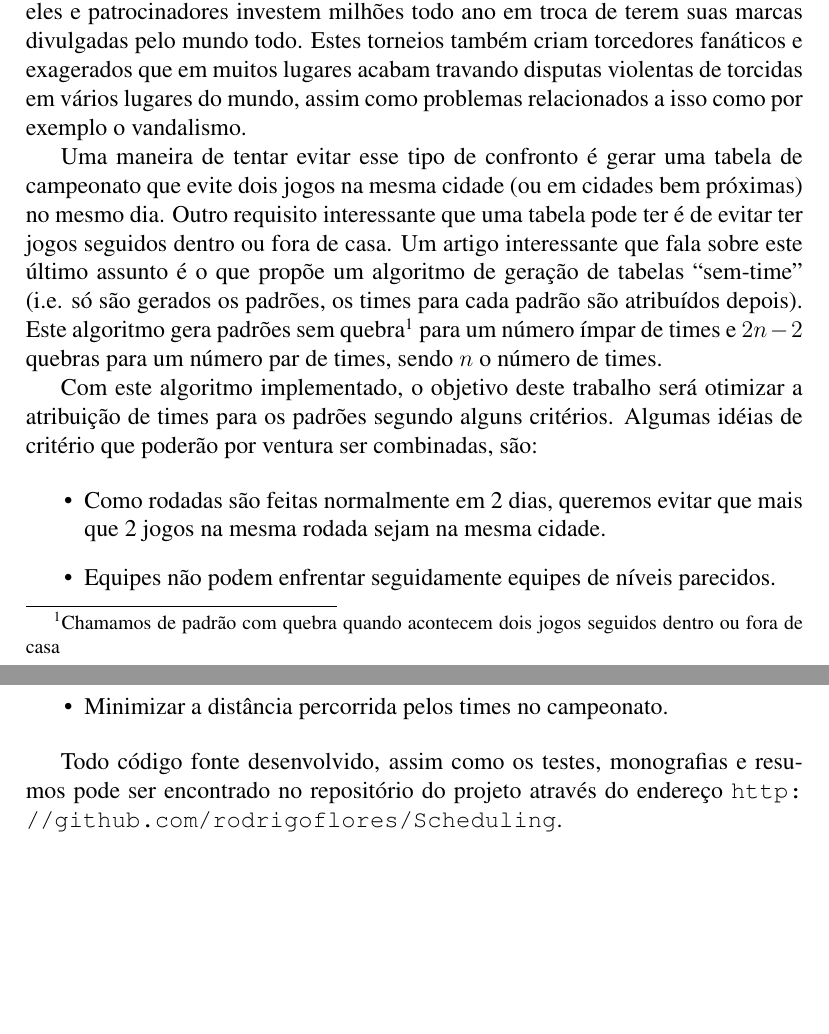
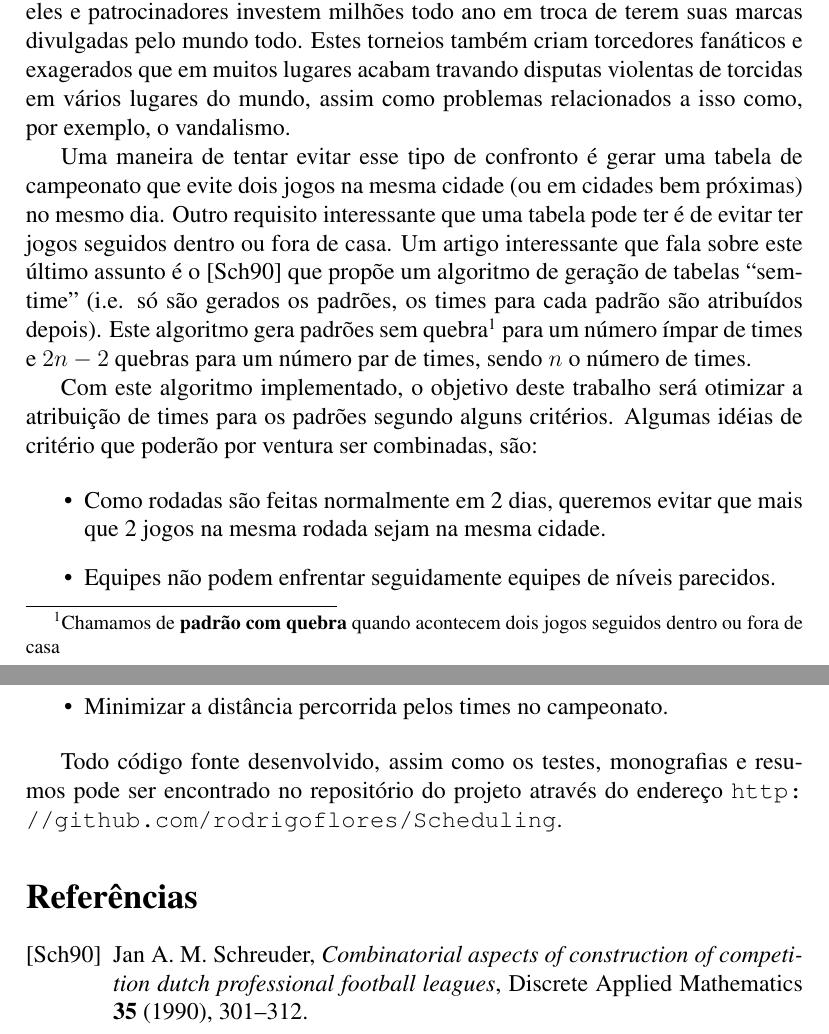
Before and after one commit to rodrigoflores/Scheduling, a LaTeX document (docs/Abstract/abstract.tex, which reads docs/Abstract/bibliografia.bib): two parts of pages 1 and 2 of 2, joined at a grey line, cut so that both start at the same text, the shorter picture padded with empty space. Compiled offline with pdfLaTeX.

Commit message:
Bibliografia adicionada. Acho que já dá para entregar.

```diff
--- a/docs/Abstract/abstract.tex
+++ b/docs/Abstract/abstract.tex
@@ -27,13 +27,13 @@
 Torneios de futebol hoje são muito mais que apenas competições: geram renda e entretenimento em uma escala mundial. Muito dinheiro
 hoje está agregado a eles e patrocinadores investem milhões todo ano em troca de terem suas marcas divulgadas pelo mundo todo. Estes
 torneios também criam torcedores fanáticos e exagerados que em muitos lugares acabam travando disputas violentas de torcidas em vários
-lugares do mundo, assim como problemas relacionados a isso como por exemplo o vandalismo.
+lugares do mundo, assim como problemas relacionados a isso como, por exemplo, o vandalismo.
 
 Uma maneira de tentar evitar esse tipo de confronto é gerar uma tabela de campeonato que evite
 dois jogos na mesma cidade (ou em cidades bem próximas) no mesmo dia. Outro requisito interessante que uma tabela pode ter é de evitar
-ter jogos seguidos dentro ou fora de casa. Um artigo interessante que fala sobre este último assunto é o %Colocar o artigo do futebol holandês
+ter jogos seguidos dentro ou fora de casa. Um artigo interessante que fala sobre este último assunto é o \cite{90Schreuder}
 que propõe um algoritmo de geração de tabelas ``sem-time'' (i.e. só são gerados os padrões, os times para cada padrão
-são atribuídos depois). Este algoritmo gera padrões sem quebra\footnote{Chamamos de padrão com quebra quando acontecem dois jogos seguidos
+são atribuídos depois). Este algoritmo gera padrões sem quebra\footnote{Chamamos de \textbf{padrão com quebra} quando acontecem dois jogos seguidos
 dentro ou fora de casa} para um número ímpar de times e $2n - 2$ quebras para um número par de times, sendo $n$ o número de times.
 
 Com este algoritmo implementado, o objetivo deste trabalho será otimizar a atribuição de times para os padrões segundo alguns critérios.
--- /dev/null
+++ b/docs/Abstract/bibliografia.bib
@@ -0,0 +1,8 @@
+@article{90Schreuder,
+	author="Jan A. M. Schreuder",
+	title="Combinatorial aspects of construction of competition Dutch Professional Football Leagues",
+	journal="Discrete Applied Mathematics",
+	volume={35},
+	pages={301-312},
+	year={1990}
+}
```
Also changed, not shown: docs/Abstract/abstract.tex (3 more changed lines), 1 other file.
